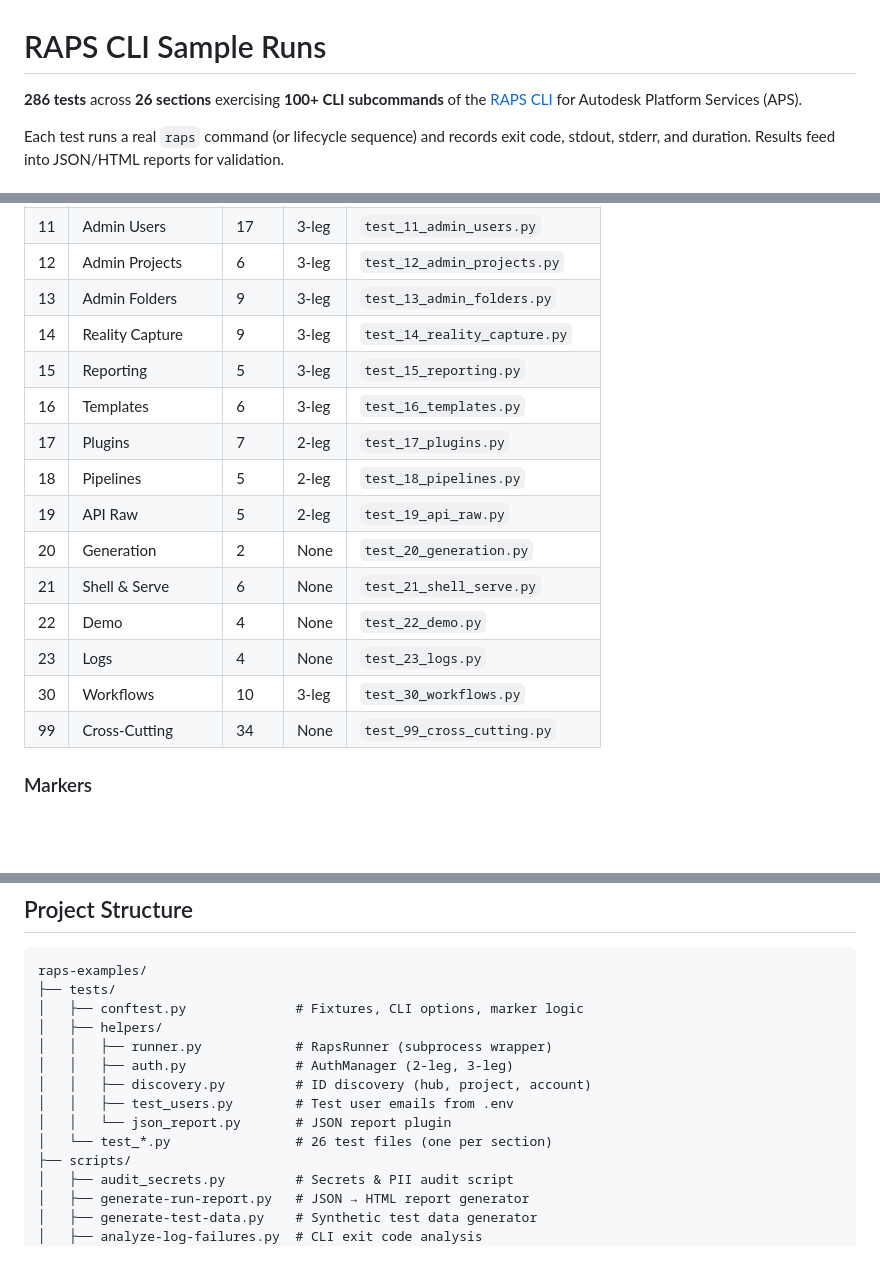
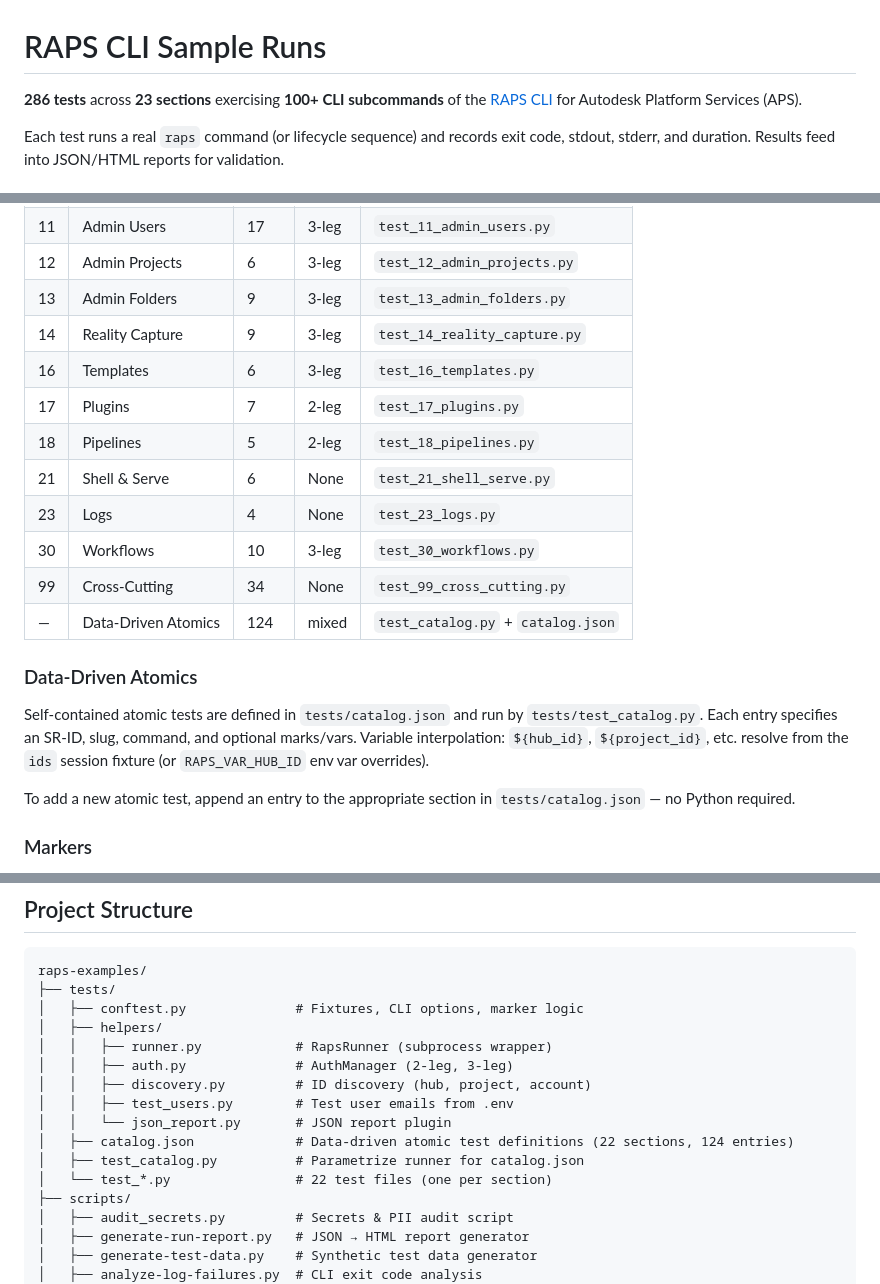
Before and after one commit to dmytro-yemelianov/raps-examples, a Markdown page: README.md, 3 parts joined by grey strips. GitHub-like rendering; blank space fills up the shorter version.

Commit message:
docs: update README for catalog.json data-driven test architecture
Co-Authored-By: Claude Sonnet 4.6 <noreply@anthropic.com>

```diff
--- a/README.md
+++ b/README.md
@@ -1,6 +1,6 @@
 # RAPS CLI Sample Runs
 
-**286 tests** across **26 sections** exercising **100+ CLI subcommands** of the [RAPS CLI](https://rapscli.xyz) for Autodesk Platform Services (APS).
+**286 tests** across **23 sections** exercising **100+ CLI subcommands** of the [RAPS CLI](https://rapscli.xyz) for Autodesk Platform Services (APS).
 
 Each test runs a real `raps` command (or lifecycle sequence) and records exit code, stdout, stderr, and duration. Results feed into JSON/HTML reports for validation.
 
@@ -90,17 +90,24 @@ pytest -k "sr050 or sr051 or sr052"  # Run multiple
 | 12 | Admin Projects | 6 | 3-leg | `test_12_admin_projects.py` |
 | 13 | Admin Folders | 9 | 3-leg | `test_13_admin_folders.py` |
 | 14 | Reality Capture | 9 | 3-leg | `test_14_reality_capture.py` |
-| 15 | Reporting | 5 | 3-leg | `test_15_reporting.py` |
 | 16 | Templates | 6 | 3-leg | `test_16_templates.py` |
 | 17 | Plugins | 7 | 2-leg | `test_17_plugins.py` |
 | 18 | Pipelines | 5 | 2-leg | `test_18_pipelines.py` |
-| 19 | API Raw | 5 | 2-leg | `test_19_api_raw.py` |
-| 20 | Generation | 2 | None | `test_20_generation.py` |
 | 21 | Shell & Serve | 6 | None | `test_21_shell_serve.py` |
-| 22 | Demo | 4 | None | `test_22_demo.py` |
 | 23 | Logs | 4 | None | `test_23_logs.py` |
 | 30 | Workflows | 10 | 3-leg | `test_30_workflows.py` |
 | 99 | Cross-Cutting | 34 | None | `test_99_cross_cutting.py` |
+| — | Data-Driven Atomics | 124 | mixed | `test_catalog.py` + `catalog.json` |
+
+### Data-Driven Atomics
+
+Self-contained atomic tests are defined in `tests/catalog.json` and run by
+`tests/test_catalog.py`. Each entry specifies an SR-ID, slug, command, and
+optional marks/vars. Variable interpolation: `${hub_id}`, `${project_id}`, etc.
+resolve from the `ids` session fixture (or `RAPS_VAR_HUB_ID` env var overrides).
+
+To add a new atomic test, append an entry to the appropriate section in
+`tests/catalog.json` — no Python required.
 
 ### Markers
 
@@ -126,7 +133,9 @@ raps-examples/
 │   │   ├── discovery.py         # ID discovery (hub, project, account)
 │   │   ├── test_users.py        # Test user emails from .env
 │   │   └── json_report.py       # JSON report plugin
-│   └── test_*.py                # 26 test files (one per section)
+│   ├── catalog.json             # Data-driven atomic test definitions (22 sections, 124 entries)
+│   ├── test_catalog.py          # Parametrize runner for catalog.json
+│   └── test_*.py                # 22 test files (one per section)
 ├── scripts/
 │   ├── audit_secrets.py         # Secrets & PII audit script
 │   ├── generate-run-report.py   # JSON → HTML report generator
```
Also changed, not shown: other parts of README.md (+5 -1 lines).
